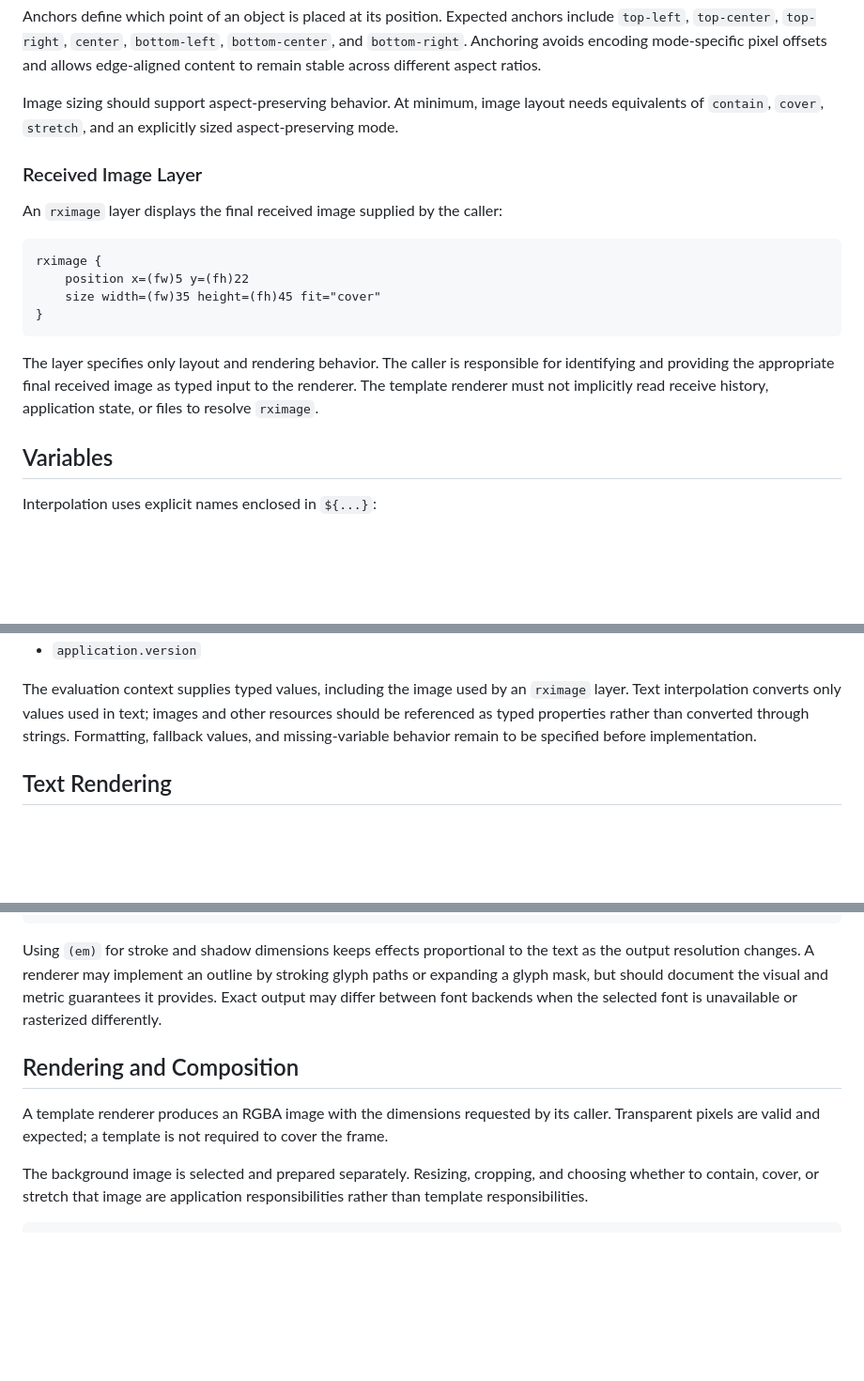
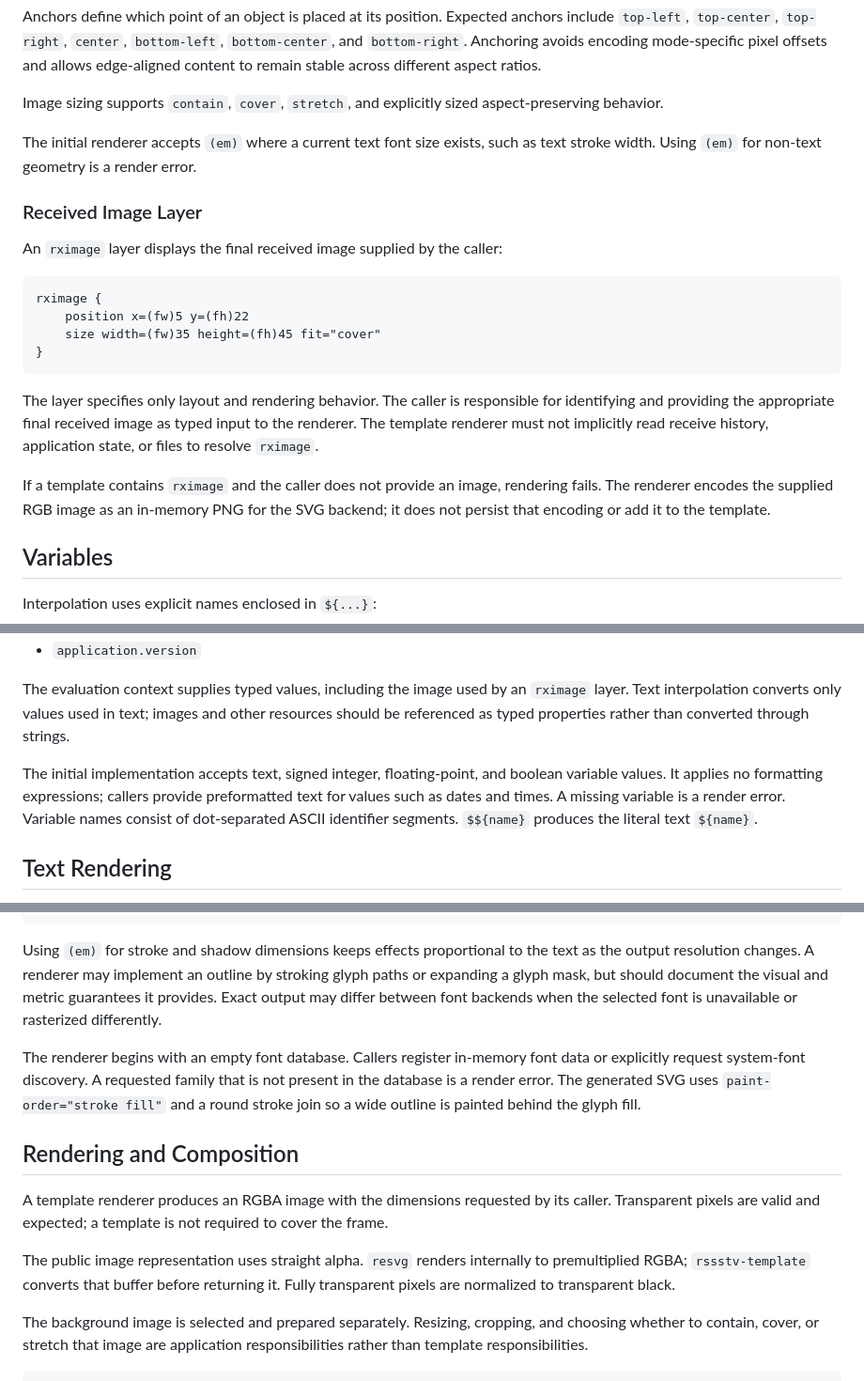
Before and after one commit to kb10uy/rssstv, a Markdown page: docs/template-design.md, 3 parts joined by grey strips. Shown at 94% size. GitHub-like rendering; blank space fills up the shorter version.

```diff
--- a/docs/template-design.md
+++ b/docs/template-design.md
@@ -104,9 +150,11 @@ anchors include `top-left`, `top-center`, `top-right`, `center`, `bottom-left`,
 pixel offsets and allows edge-aligned content to remain stable across different
 aspect ratios.
 
-Image sizing should support aspect-preserving behavior. At minimum, image
-layout needs equivalents of `contain`, `cover`, `stretch`, and an explicitly
-sized aspect-preserving mode.
+Image sizing supports `contain`, `cover`, `stretch`, and explicitly sized
+aspect-preserving behavior.
+
+The initial renderer accepts `(em)` where a current text font size exists, such
+as text stroke width. Using `(em)` for non-text geometry is a render error.
 
 ### Received Image Layer
 
@@ -123,6 +171,10 @@ The layer specifies only layout and rendering behavior. The caller is
 responsible for identifying and providing the appropriate final received image
 as typed input to the renderer. The template renderer must not implicitly read
 receive history, application state, or files to resolve `rximage`.
+
+If a template contains `rximage` and the caller does not provide an image,
+rendering fails. The renderer encodes the supplied RGB image as an in-memory PNG
+for the SVG backend; it does not persist that encoding or add it to the template.
 
 ## Variables
 
@@ -145,8 +197,13 @@ macros. Anticipated values include:
 The evaluation context supplies typed values, including the image used by an
 `rximage` layer. Text interpolation converts only values used in text; images
 and other resources should be referenced as typed properties rather than
-converted through strings. Formatting, fallback values, and missing-variable
-behavior remain to be specified before implementation.
+converted through strings.
+
+The initial implementation accepts text, signed integer, floating-point, and
+boolean variable values. It applies no formatting expressions; callers provide
+preformatted text for values such as dates and times. A missing variable is a
+render error. Variable names consist of dot-separated ASCII identifier segments.
+`$${name}` produces the literal text `${name}`.
 
 ## Text Rendering
 
@@ -169,11 +226,21 @@ stroking glyph paths or expanding a glyph mask, but should document the visual
 and metric guarantees it provides. Exact output may differ between font
 backends when the selected font is unavailable or rasterized differently.
 
+The renderer begins with an empty font database. Callers register in-memory
+font data or explicitly request system-font discovery. A requested family that
+is not present in the database is a render error. The generated SVG uses
+`paint-order="stroke fill"` and a round stroke join so a wide outline is painted
+behind the glyph fill.
+
 ## Rendering and Composition
 
 A template renderer produces an RGBA image with the dimensions requested by its
 caller. Transparent pixels are valid and expected; a template is not required
 to cover the frame.
+
+The public image representation uses straight alpha. `resvg` renders internally
+to premultiplied RGBA; `rssstv-template` converts that buffer before returning
+it. Fully transparent pixels are normalized to transparent black.
 
 The background image is selected and prepared separately. Resizing, cropping,
 and choosing whether to contain, cover, or stretch that image are application
```
Also changed, not shown: other parts of docs/template-design.md (+61 -8 lines), docs/architecture.md (+25 -7 lines).
